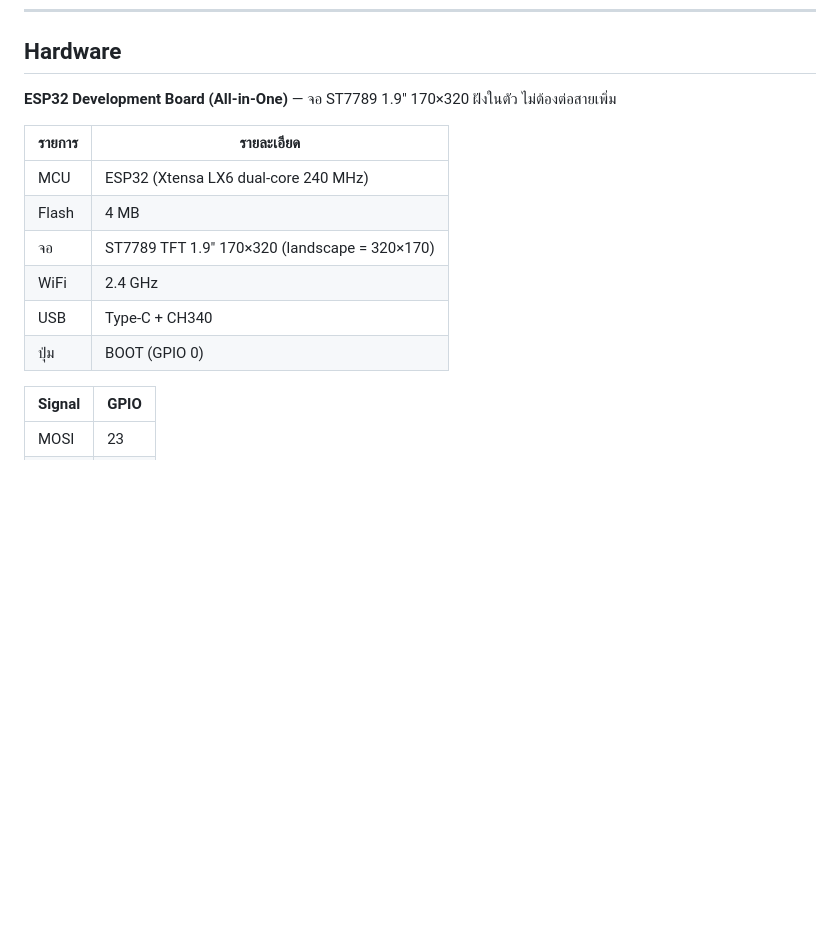
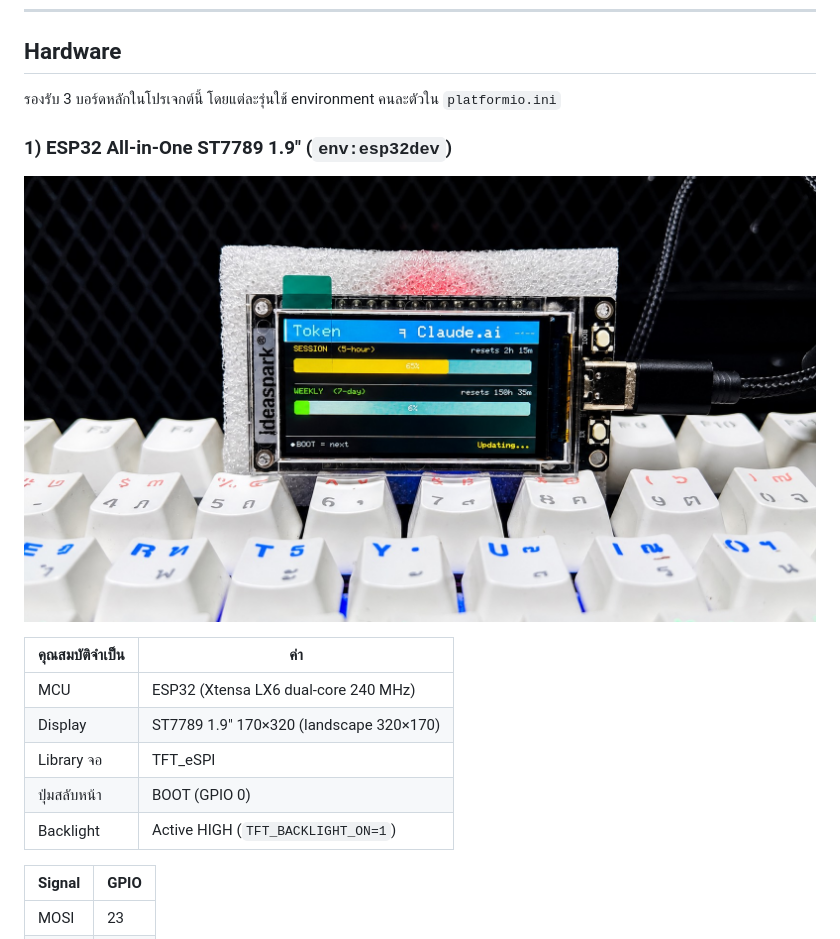
Before and after one commit to Acigap/ESP32-Token-Display, a Markdown page: README.md, the part around one of its changes. GitHub-like rendering; blank space fills up the shorter version.

```diff
--- a/README.md
+++ b/README.md
@@ -21,16 +21,19 @@
 
 ## Hardware
 
-**ESP32 Development Board (All-in-One)** — จอ ST7789 1.9" 170×320 ฝังในตัว ไม่ต้องต่อสายเพิ่ม
+รองรับ 3 บอร์ดหลักในโปรเจกต์นี้ โดยแต่ละรุ่นใช้ environment คนละตัวใน `platformio.ini`
 
-| รายการ | รายละเอียด |
-|--------|------------|
+### 1) ESP32 All-in-One ST7789 1.9" (`env:esp32dev`)
+
+![ESP32-All-in-One-ST7789 Claude.ai Display](image/hardware-display-claudeai-usage.jpg)
+
+| คุณสมบัติจำเป็น | ค่า |
+|----------------|-----|
 | MCU | ESP32 (Xtensa LX6 dual-core 240 MHz) |
-| Flash | 4 MB |
-| จอ | ST7789 TFT 1.9" 170×320 (landscape = 320×170) |
-| WiFi | 2.4 GHz |
-| USB | Type-C + CH340 |
-| ปุ่ม | BOOT (GPIO 0) |
+| Display | ST7789 1.9" 170×320 (landscape 320×170) |
+| Library จอ | TFT_eSPI |
+| ปุ่มสลับหน้า | BOOT (GPIO 0) |
+| Backlight | Active HIGH (`TFT_BACKLIGHT_ON=1`) |
 
 | Signal | GPIO |
 |--------|------|
```
Also changed, not shown: other parts of README.md (+39 -1 lines), image/esp32-ttgo-t-display.jpg (added), image/esp32s3-touch-lcd-1_9.jpg (added).
